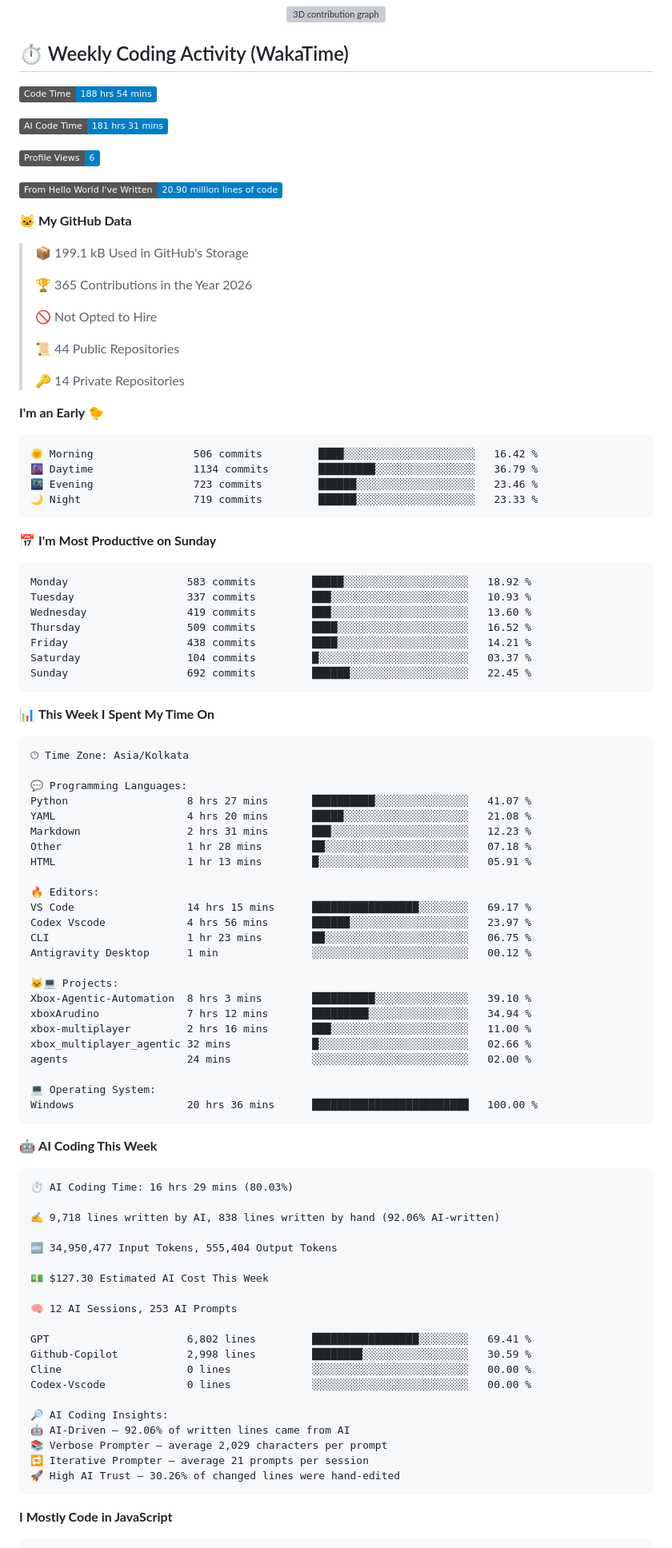
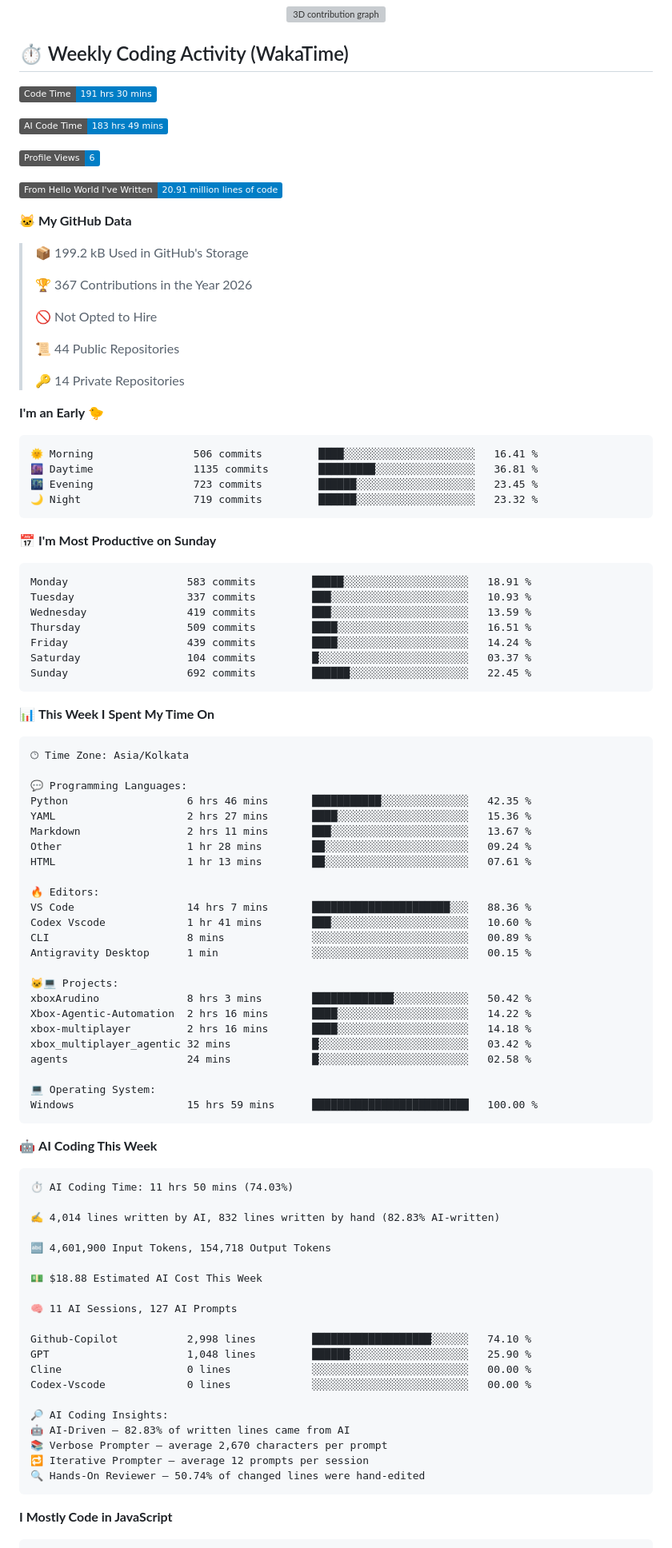
Before and after one commit to Sinha28Shivam/Sinha28Shivam, a Markdown page: README.md, the part around one of its changes. Shown at 80% size. Rendered like a GitHub page; badges without logos; grey boxes are pictures that could not be loaded.

Commit message:
Updated with Dev Metrics

````diff
--- a/README.md
+++ b/README.md
@@ -116,19 +116,19 @@
 ## ⏱️ Weekly Coding Activity (WakaTime)
 
 <!--START_SECTION:waka-->
-![Code Time](http://img.shields.io/badge/Code%20Time-188%20hrs%2054%20mins-blue?style=flat)
+![Code Time](http://img.shields.io/badge/Code%20Time-191%20hrs%2030%20mins-blue?style=flat)
 
-![AI Code Time](http://img.shields.io/badge/AI%20Code%20Time-181%20hrs%2031%20mins-blue?style=flat)
+![AI Code Time](http://img.shields.io/badge/AI%20Code%20Time-183%20hrs%2049%20mins-blue?style=flat)
 
 ![Profile Views](http://img.shields.io/badge/Profile%20Views-6-blue?style=flat)
 
-![Lines of code](https://img.shields.io/badge/From%20Hello%20World%20I%27ve%20Written-20.90%20million%20lines%20of%20code-blue?style=flat)
+![Lines of code](https://img.shields.io/badge/From%20Hello%20World%20I%27ve%20Written-20.91%20million%20lines%20of%20code-blue?style=flat)
 
 **🐱 My GitHub Data**
 
-> 📦 199.1 kB Used in GitHub's Storage
+> 📦 199.2 kB Used in GitHub's Storage
  >
-> 🏆 365 Contributions in the Year 2026
+> 🏆 367 Contributions in the Year 2026
  >
 > 🚫 Not Opted to Hire
  >
@@ -139,19 +139,19 @@
 **I'm an Early 🐤**
 
 ```text
-🌞 Morning                506 commits         ████░░░░░░░░░░░░░░░░░░░░░   16.42 %
-🌆 Daytime                1134 commits        █████████░░░░░░░░░░░░░░░░   36.79 %
-🌃 Evening                723 commits         ██████░░░░░░░░░░░░░░░░░░░   23.46 %
-🌙 Night                  719 commits         ██████░░░░░░░░░░░░░░░░░░░   23.33 %
+🌞 Morning                506 commits         ████░░░░░░░░░░░░░░░░░░░░░   16.41 %
+🌆 Daytime                1135 commits        █████████░░░░░░░░░░░░░░░░   36.81 %
+🌃 Evening                723 commits         ██████░░░░░░░░░░░░░░░░░░░   23.45 %
+🌙 Night                  719 commits         ██████░░░░░░░░░░░░░░░░░░░   23.32 %
 ```
 📅 **I'm Most Productive on Sunday**
 
 ```text
-Monday                   583 commits         █████░░░░░░░░░░░░░░░░░░░░   18.92 %
+Monday                   583 commits         █████░░░░░░░░░░░░░░░░░░░░   18.91 %
 Tuesday                  337 commits         ███░░░░░░░░░░░░░░░░░░░░░░   10.93 %
-Wednesday                419 commits         ███░░░░░░░░░░░░░░░░░░░░░░   13.60 %
-Thursday                 509 commits         ████░░░░░░░░░░░░░░░░░░░░░   16.52 %
-Friday                   438 commits         ████░░░░░░░░░░░░░░░░░░░░░   14.21 %
+Wednesday                419 commits         ███░░░░░░░░░░░░░░░░░░░░░░   13.59 %
+Thursday                 509 commits         ████░░░░░░░░░░░░░░░░░░░░░   16.51 %
+Friday                   439 commits         ████░░░░░░░░░░░░░░░░░░░░░   14.24 %
 Saturday                 104 commits         █░░░░░░░░░░░░░░░░░░░░░░░░   03.37 %
 Sunday                   692 commits         ██████░░░░░░░░░░░░░░░░░░░   22.45 %
 ```
@@ -163,52 +163,52 @@ Sunday                   692 commits         ██████░░░░░
 🕑︎ Time Zone: Asia/Kolkata
 
 💬 Programming Languages:
-Python                   8 hrs 27 mins       ██████████░░░░░░░░░░░░░░░   41.07 %
-YAML                     4 hrs 20 mins       █████░░░░░░░░░░░░░░░░░░░░   21.08 %
-Markdown                 2 hrs 31 mins       ███░░░░░░░░░░░░░░░░░░░░░░   12.23 %
-Other                    1 hr 28 mins        ██░░░░░░░░░░░░░░░░░░░░░░░   07.18 %
-HTML                     1 hr 13 mins        █░░░░░░░░░░░░░░░░░░░░░░░░   05.91 %
+Python                   6 hrs 46 mins       ███████████░░░░░░░░░░░░░░   42.35 %
+YAML                     2 hrs 27 mins       ████░░░░░░░░░░░░░░░░░░░░░   15.36 %
+Markdown                 2 hrs 11 mins       ███░░░░░░░░░░░░░░░░░░░░░░   13.67 %
+Other                    1 hr 28 mins        ██░░░░░░░░░░░░░░░░░░░░░░░   09.24 %
+HTML                     1 hr 13 mins        ██░░░░░░░░░░░░░░░░░░░░░░░   07.61 %
 
 🔥 Editors:
-VS Code                  14 hrs 15 mins      █████████████████░░░░░░░░   69.17 %
-Codex Vscode             4 hrs 56 mins       ██████░░░░░░░░░░░░░░░░░░░   23.97 %
-CLI                      1 hr 23 mins        ██░░░░░░░░░░░░░░░░░░░░░░░   06.75 %
-Antigravity Desktop      1 min               ░░░░░░░░░░░░░░░░░░░░░░░░░   00.12 %
+VS Code                  14 hrs 7 mins       ██████████████████████░░░   88.36 %
+Codex Vscode             1 hr 41 mins        ███░░░░░░░░░░░░░░░░░░░░░░   10.60 %
+CLI                      8 mins              ░░░░░░░░░░░░░░░░░░░░░░░░░   00.89 %
+Antigravity Desktop      1 min               ░░░░░░░░░░░░░░░░░░░░░░░░░   00.15 %
 
 🐱‍💻 Projects:
-Xbox-Agentic-Automation  8 hrs 3 mins        ██████████░░░░░░░░░░░░░░░   39.10 %
-xboxArudino              7 hrs 12 mins       █████████░░░░░░░░░░░░░░░░   34.94 %
-xbox-multiplayer         2 hrs 16 mins       ███░░░░░░░░░░░░░░░░░░░░░░   11.00 %
-xbox_multiplayer_agentic 32 mins             █░░░░░░░░░░░░░░░░░░░░░░░░   02.66 %
-agents                   24 mins             ░░░░░░░░░░░░░░░░░░░░░░░░░   02.00 %
+xboxArudino              8 hrs 3 mins        █████████████░░░░░░░░░░░░   50.42 %
+Xbox-Agentic-Automation  2 hrs 16 mins       ████░░░░░░░░░░░░░░░░░░░░░   14.22 %
+xbox-multiplayer         2 hrs 16 mins       ████░░░░░░░░░░░░░░░░░░░░░   14.18 %
+xbox_multiplayer_agentic 32 mins             █░░░░░░░░░░░░░░░░░░░░░░░░   03.42 %
+agents                   24 mins             █░░░░░░░░░░░░░░░░░░░░░░░░   02.58 %
 
 💻 Operating System:
-Windows                  20 hrs 36 mins      █████████████████████████   100.00 %
+Windows                  15 hrs 59 mins      █████████████████████████   100.00 %
 ```
 
 🤖 **AI Coding This Week**
 
 ```text
-⏱ AI Coding Time: 16 hrs 29 mins (80.03%)
+⏱ AI Coding Time: 11 hrs 50 mins (74.03%)
 
-✍️ 9,718 lines written by AI, 838 lines written by hand (92.06% AI-written)
+✍️ 4,014 lines written by AI, 832 lines written by hand (82.83% AI-written)
 
-🔤 34,950,477 Input Tokens, 555,404 Output Tokens
+🔤 4,601,900 Input Tokens, 154,718 Output Tokens
 
-💵 $127.30 Estimated AI Cost This Week
+💵 $18.88 Estimated AI Cost This Week
 
-🧠 12 AI Sessions, 253 AI Prompts
+🧠 11 AI Sessions, 127 AI Prompts
 
-GPT                      6,802 lines         █████████████████░░░░░░░░   69.41 %
-Github-Copilot           2,998 lines         ████████░░░░░░░░░░░░░░░░░   30.59 %
+Github-Copilot           2,998 lines         ███████████████████░░░░░░   74.10 %
+GPT                      1,048 lines         ██████░░░░░░░░░░░░░░░░░░░   25.90 %
 Cline                    0 lines             ░░░░░░░░░░░░░░░░░░░░░░░░░   00.00 %
 Codex-Vscode             0 lines             ░░░░░░░░░░░░░░░░░░░░░░░░░   00.00 %
 
 🔎 AI Coding Insights:
-🤖 AI-Driven — 92.06% of written lines came from AI
-📚 Verbose Prompter — average 2,029 characters per prompt
-🔁 Iterative Prompter — average 21 prompts per session
-🚀 High AI Trust — 30.26% of changed lines were hand-edited
+🤖 AI-Driven — 82.83% of written lines came from AI
+📚 Verbose Prompter — average 2,670 characters per prompt
+🔁 Iterative Prompter — average 12 prompts per session
+🔍 Hands-On Reviewer — 50.74% of changed lines were hand-edited
 ```
 
 **I Mostly Code in JavaScript**
````
Also changed, not shown: other parts of README.md (+1 -1 lines).
